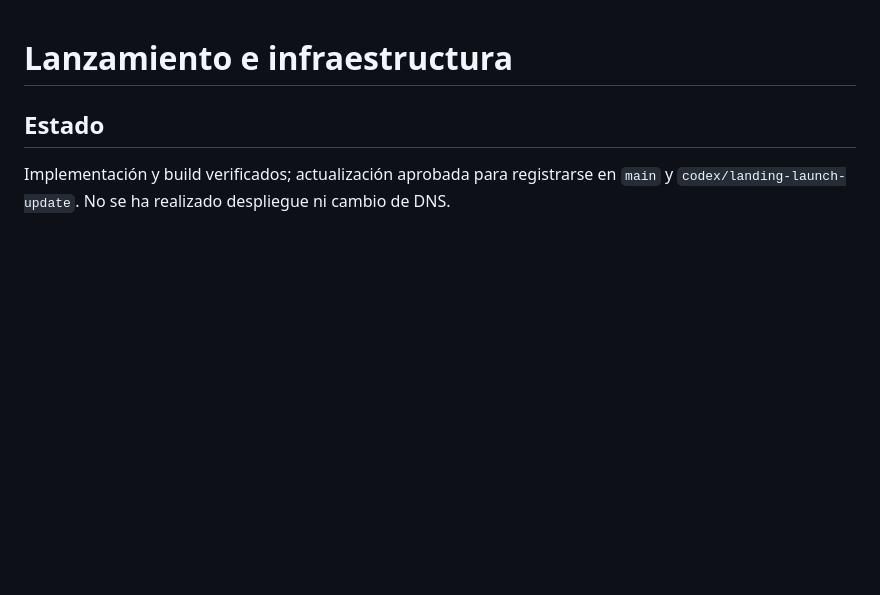
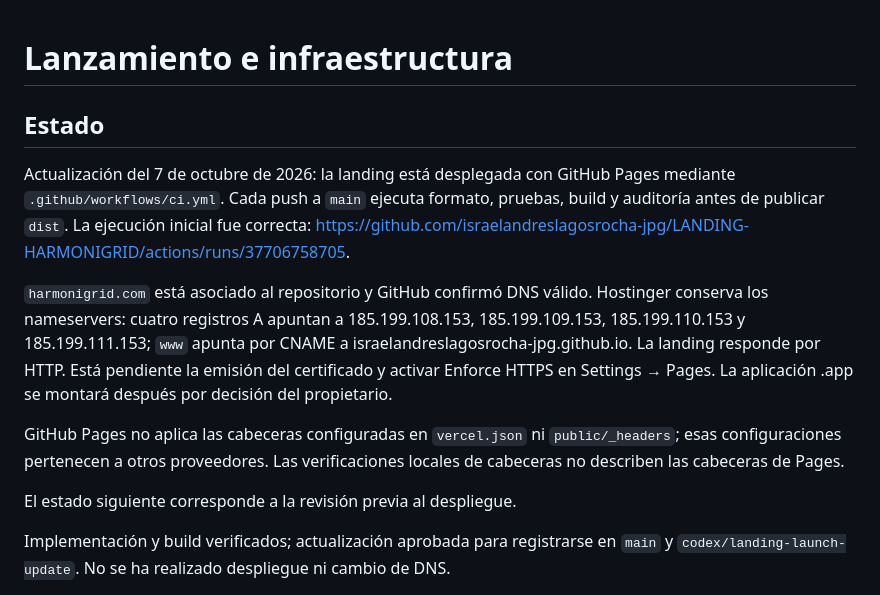
Before and after one commit to israelandreslagosrocha-jpg/LANDING-HARMONIGRID, a Markdown page: docs/LAUNCH.md, the part around the change. Drawn GitHub-style; blank space fills up the shorter version.

Commit message:
docs: record GitHub Pages launch and pending TLS

```diff
--- a/docs/LAUNCH.md
+++ b/docs/LAUNCH.md
@@ -1,6 +1,14 @@
 # Lanzamiento e infraestructura
 
 ## Estado
+
+Actualización del 7 de octubre de 2026: la landing está desplegada con GitHub Pages mediante `.github/workflows/ci.yml`. Cada push a `main` ejecuta formato, pruebas, build y auditoría antes de publicar `dist`. La ejecución inicial fue correcta: https://github.com/israelandreslagosrocha-jpg/LANDING-HARMONIGRID/actions/runs/37706758705.
+
+`harmonigrid.com` está asociado al repositorio y GitHub confirmó DNS válido. Hostinger conserva los nameservers: cuatro registros A apuntan a 185.199.108.153, 185.199.109.153, 185.199.110.153 y 185.199.111.153; `www` apunta por CNAME a israelandreslagosrocha-jpg.github.io. La landing responde por HTTP. Está pendiente la emisión del certificado y activar Enforce HTTPS en Settings → Pages. La aplicación .app se montará después por decisión del propietario.
+
+GitHub Pages no aplica las cabeceras configuradas en `vercel.json` ni `public/_headers`; esas configuraciones pertenecen a otros proveedores. Las verificaciones locales de cabeceras no describen las cabeceras de Pages.
+
+El estado siguiente corresponde a la revisión previa al despliegue.
 
 Implementación y build verificados; actualización aprobada para registrarse en `main` y `codex/landing-launch-update`. No se ha realizado despliegue ni cambio de DNS.
 
```
